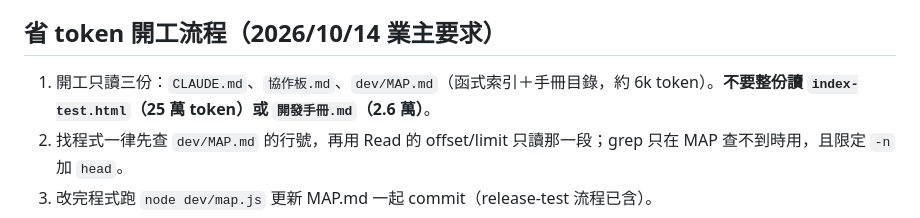
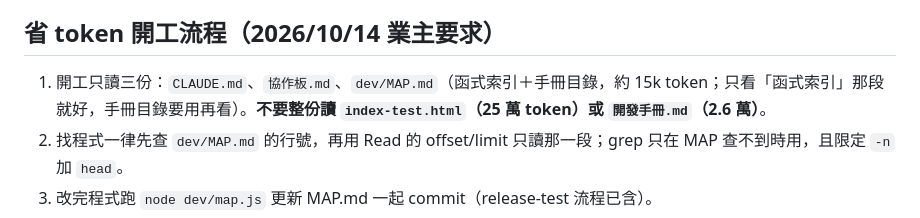
Before and after one commit to stanfordcan/loan-crm, a Markdown page: CLAUDE.md, the part around the change. Drawn GitHub-style.

Commit message:
CLAUDE.md：MAP.md 實際約 15k token，修正數字
Co-Authored-By: Claude Opus 4.8 <noreply@anthropic.com>

```diff
--- a/CLAUDE.md
+++ b/CLAUDE.md
@@ -6,7 +6,7 @@
 業主是民間二胎放款業務、**非工程師**：溝通一律白話中文、先講結論、少術語。他說「先回答我再動手」＝只回計畫、不改碼。
 
 ## 省 token 開工流程（2026/10/14 業主要求）
-1. 開工只讀三份：`CLAUDE.md`、`協作板.md`、`dev/MAP.md`（函式索引＋手冊目錄，約 6k token）。**不要整份讀 `index-test.html`（25 萬 token）或 `開發手冊.md`（2.6 萬）**。
+1. 開工只讀三份：`CLAUDE.md`、`協作板.md`、`dev/MAP.md`（函式索引＋手冊目錄，約 15k token；只看「函式索引」那段就好，手冊目錄要用再看）。**不要整份讀 `index-test.html`（25 萬 token）或 `開發手冊.md`（2.6 萬）**。
 2. 找程式一律先查 `dev/MAP.md` 的行號，再用 Read 的 offset/limit 只讀那一段；grep 只在 MAP 查不到時用，且限定 `-n` 加 `head`。
 3. 改完程式跑 `node dev/map.js` 更新 MAP.md 一起 commit（release-test 流程已含）。
 4. 手冊、交接報告、歷史協作板只在遇到該主題時按需讀對應章節；回歸測試與語法檢查只看 `tail`。
```
